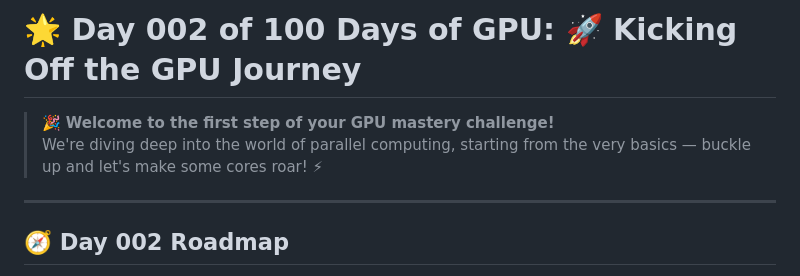
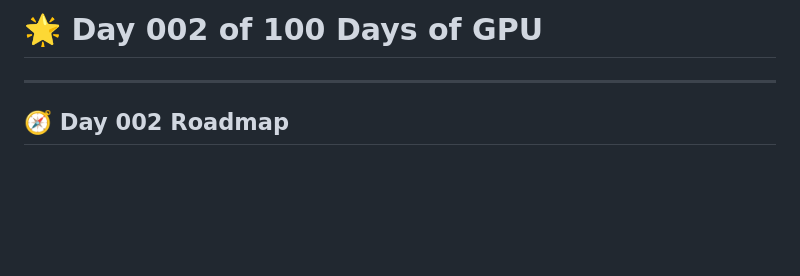
Before and after one commit to bikrammajhi/100-days-of-GPU, a Markdown page: Day 002_Hello_GPU/README.md, the part around the change. GitHub-like rendering; blank space fills up the shorter version.

```diff
--- a/Day 002_Hello_GPU/README.md
+++ b/Day 002_Hello_GPU/README.md
@@ -1,7 +1,4 @@
-# 🌟 Day 002 of 100 Days of GPU: 🚀 Kicking Off the GPU Journey
-
-> 🎉 **Welcome to the first step of your GPU mastery challenge!**
-> We're diving deep into the world of parallel computing, starting from the very basics — buckle up and let's make some cores roar! ⚡
+# 🌟 Day 002 of 100 Days of GPU
 
 ---
 
```
